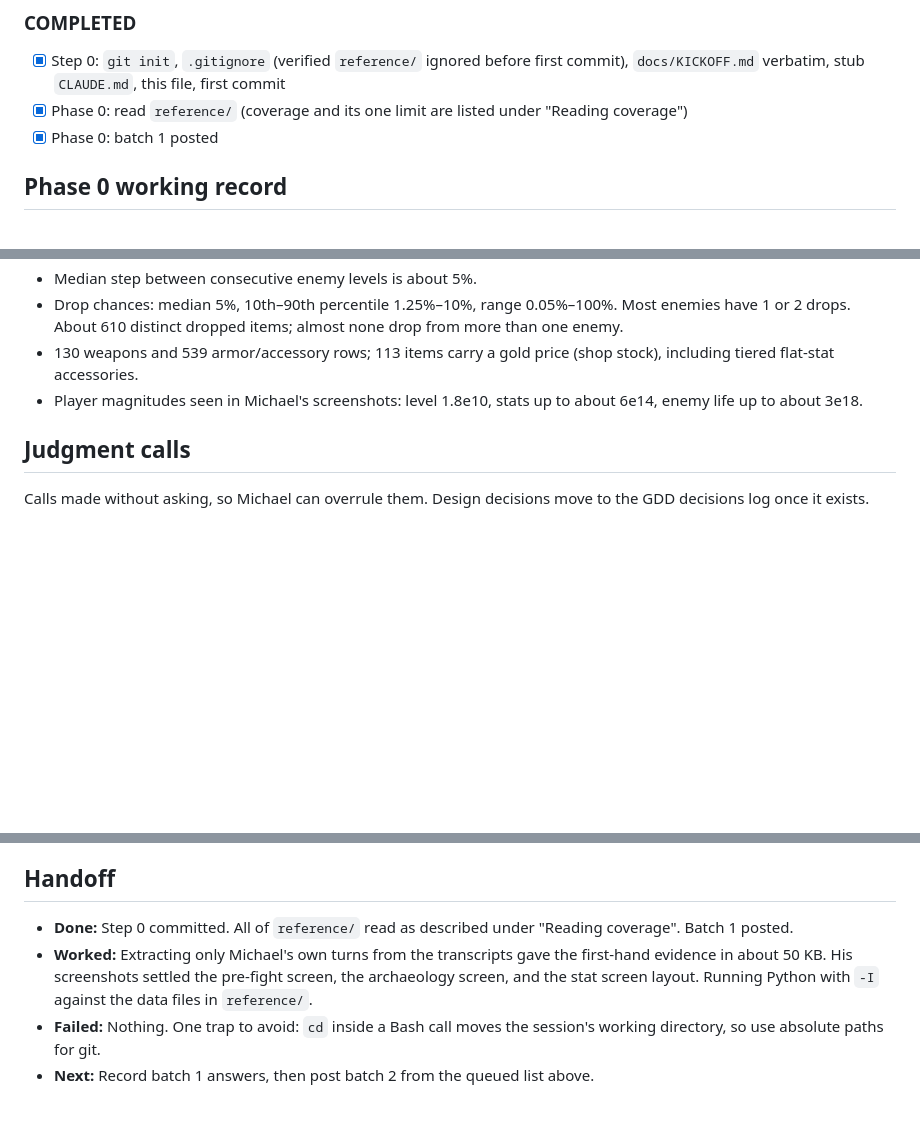
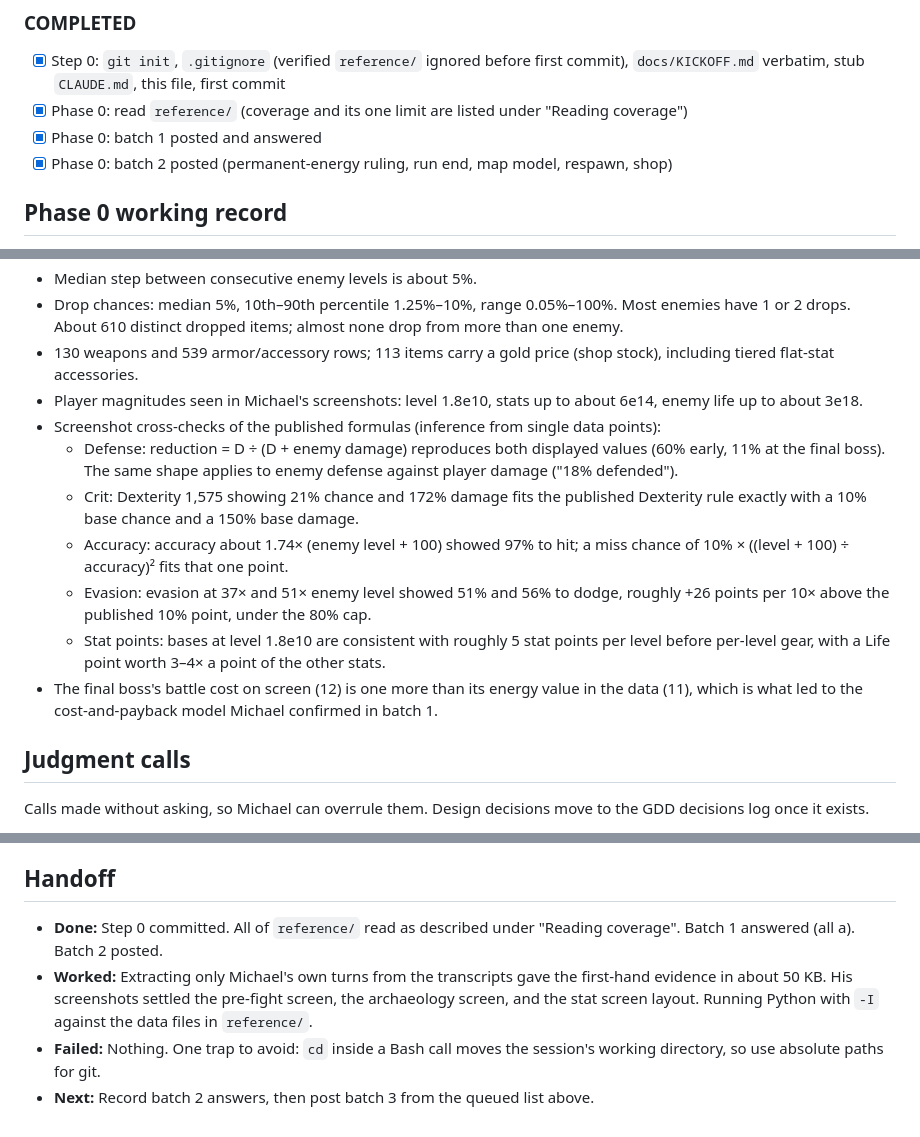
Before and after one commit to farther-still/farther-still.github.io, a Markdown page: docs/STATUS.md, 3 parts joined by grey strips. Rendered like a GitHub page; blank space fills up the shorter version.

```diff
--- a/docs/STATUS.md
+++ b/docs/STATUS.md
@@ -26,7 +25,8 @@ Re-read this file at the start of every session and every work cycle. Update it
 
 - [x] Step 0: `git init`, `.gitignore` (verified `reference/` ignored before first commit), `docs/KICKOFF.md` verbatim, stub `CLAUDE.md`, this file, first commit
 - [x] Phase 0: read `reference/` (coverage and its one limit are listed under "Reading coverage")
-- [x] Phase 0: batch 1 posted
+- [x] Phase 0: batch 1 posted and answered
+- [x] Phase 0: batch 2 posted (permanent-energy ruling, run end, map model, respawn, shop)
 
 ## Phase 0 working record
 
@@ -85,6 +95,13 @@ From the developer data files; approximate. For Phase 1 curve design, not for co
 - Drop chances: median 5%, 10th–90th percentile 1.25%–10%, range 0.05%–100%. Most enemies have 1 or 2 drops. About 610 distinct dropped items; almost none drop from more than one enemy.
 - 130 weapons and 539 armor/accessory rows; 113 items carry a gold price (shop stock), including tiered flat-stat accessories.
 - Player magnitudes seen in Michael's screenshots: level 1.8e10, stats up to about 6e14, enemy life up to about 3e18.
+- Screenshot cross-checks of the published formulas (inference from single data points):
+  - Defense: reduction = D ÷ (D + enemy damage) reproduces both displayed values (60% early, 11% at the final boss). The same shape applies to enemy defense against player damage ("18% defended").
+  - Crit: Dexterity 1,575 showing 21% chance and 172% damage fits the published Dexterity rule exactly with a 10% base chance and a 150% base damage.
+  - Accuracy: accuracy about 1.74× (enemy level + 100) showed 97% to hit; a miss chance of 10% × ((level + 100) ÷ accuracy)² fits that one point.
+  - Evasion: evasion at 37× and 51× enemy level showed 51% and 56% to dodge, roughly +26 points per 10× above the published 10% point, under the 80% cap.
+  - Stat points: bases at level 1.8e10 are consistent with roughly 5 stat points per level before per-level gear, with a Life point worth 3–4× a point of the other stats.
+- The final boss's battle cost on screen (12) is one more than its energy value in the data (11), which is what led to the cost-and-payback model Michael confirmed in batch 1.
 
 ## Judgment calls
 
@@ -100,7 +117,7 @@ Calls made without asking, so Michael can overrule them. Design decisions move t
 
 ## Handoff
 
-- **Done:** Step 0 committed. All of `reference/` read as described under "Reading coverage". Batch 1 posted.
+- **Done:** Step 0 committed. All of `reference/` read as described under "Reading coverage". Batch 1 answered (all a). Batch 2 posted.
 - **Worked:** Extracting only Michael's own turns from the transcripts gave the first-hand evidence in about 50 KB. His screenshots settled the pre-fight screen, the archaeology screen, and the stat screen layout. Running Python with `-I` against the data files in `reference/`.
 - **Failed:** Nothing. One trap to avoid: `cd` inside a Bash call moves the session's working directory, so use absolute paths for git.
-- **Next:** Record batch 1 answers, then post batch 2 from the queued list above.
+- **Next:** Record batch 2 answers, then post batch 3 from the queued list above.
```
Also changed, not shown: other parts of docs/STATUS.md (+25 -16 lines).
